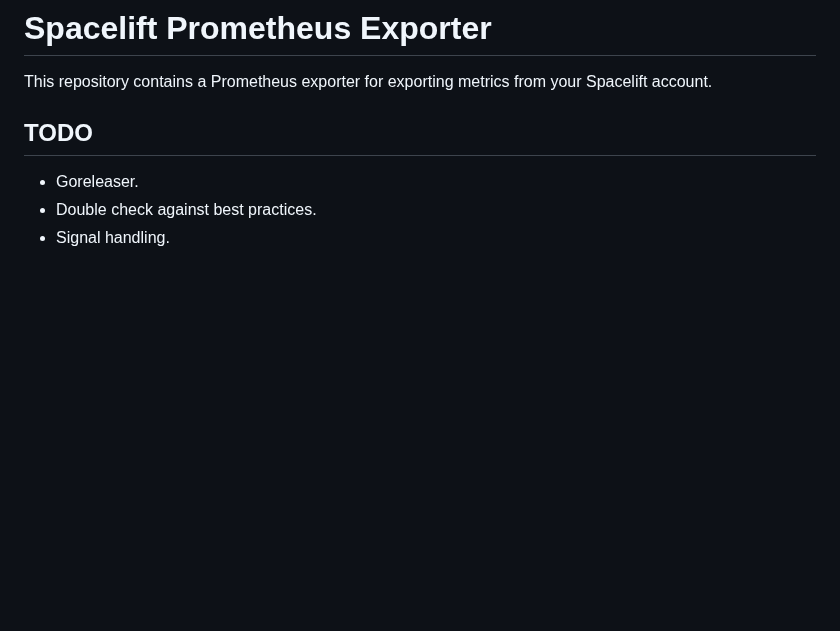
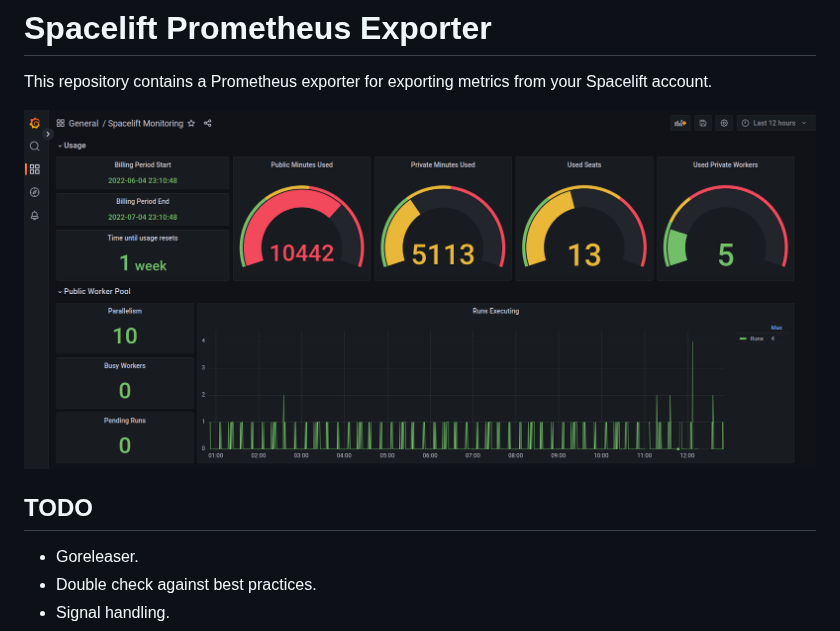
Before and after one commit to spacelift-io/prometheus-exporter, a Markdown page: README.md, the part around the change. Rendered like a GitHub page; pictures changed too: dashboard-example.png (added); blank space fills up the shorter version.

Commit message:
Add a dashboard screenshot
Added a screenshot of an example dashboard to add a bit of colour to the README.

```diff
--- a/README.md
+++ b/README.md
@@ -1,6 +1,8 @@
 # Spacelift Prometheus Exporter
 
 This repository contains a Prometheus exporter for exporting metrics from your Spacelift account.
+
+![Dashboard Example](dashboard-example.png)
 
 ## TODO
 
```
